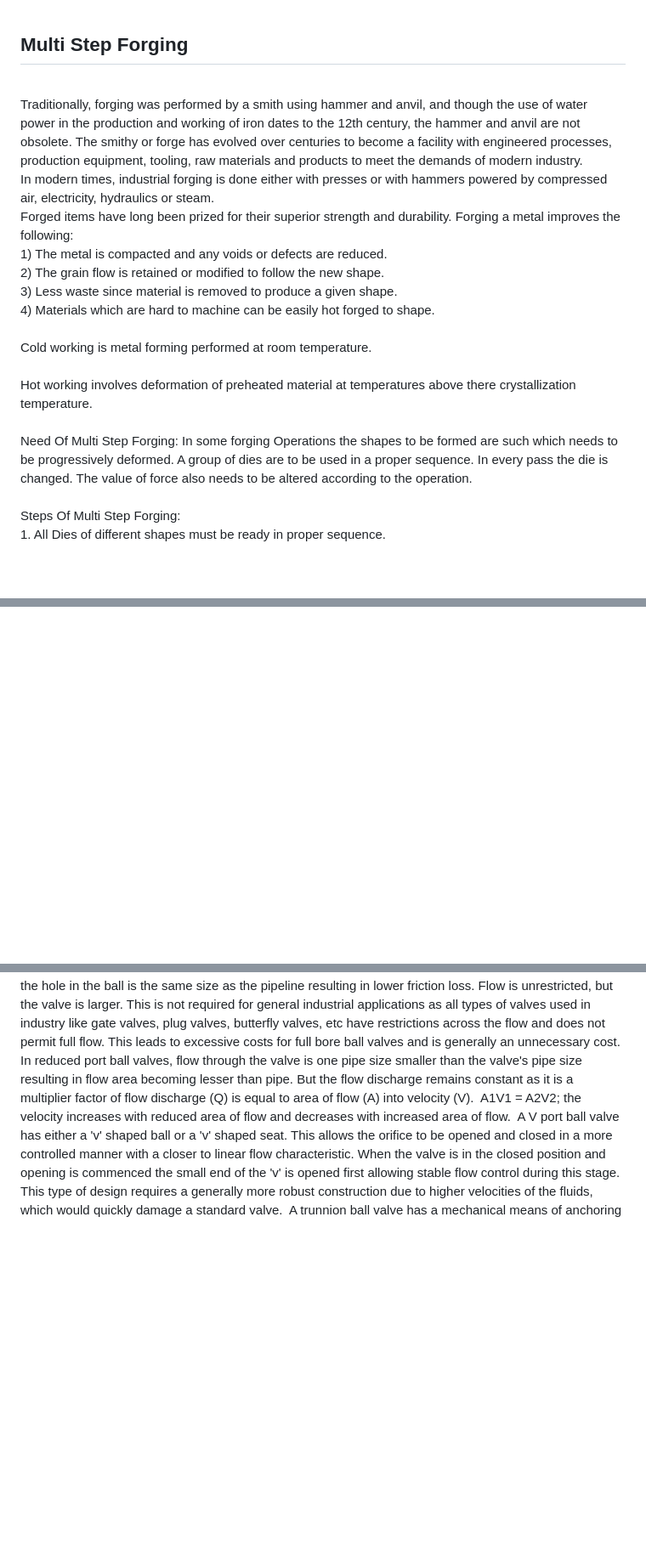
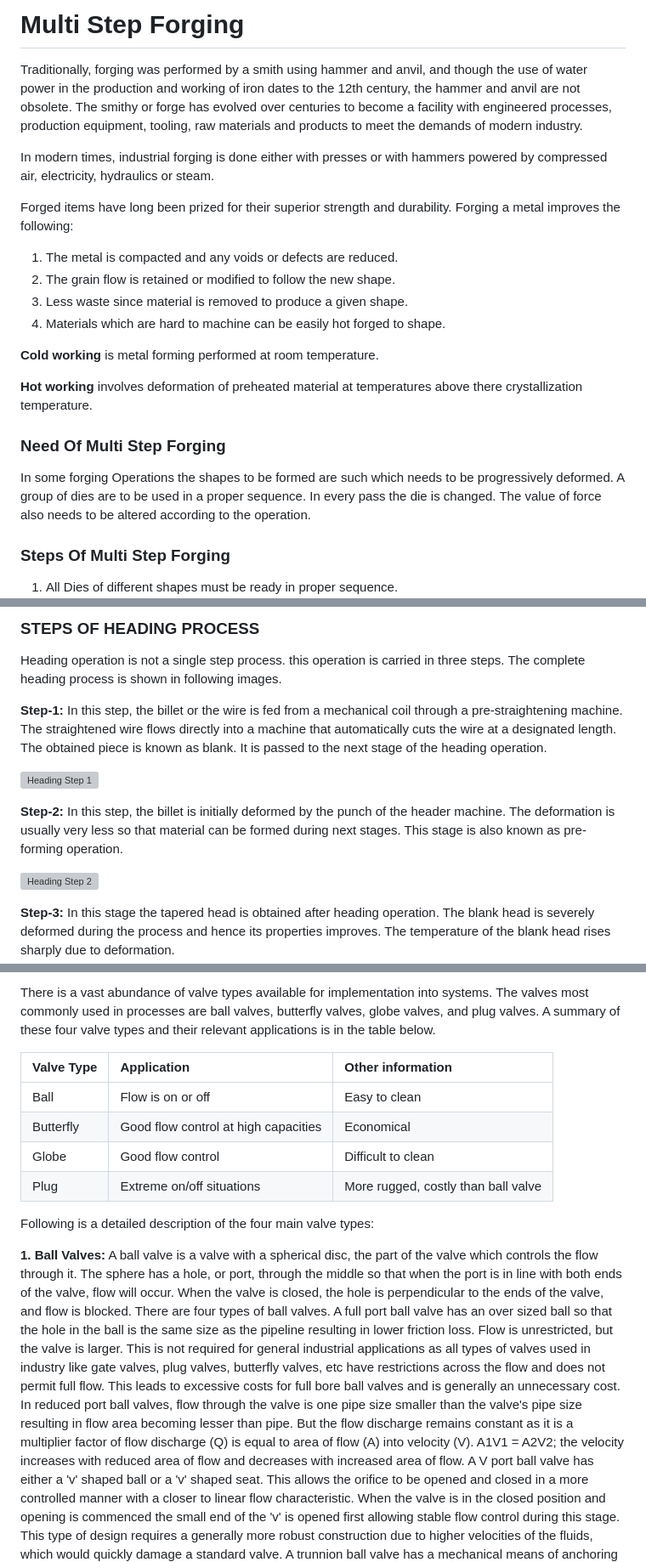
Before and after one commit to virtual-labs/exp-multistep-forging-dei, a Markdown page: experiment/theory.md, 3 parts joined by grey strips. Shown: that part at 85% size. Drawn GitHub-style; blank space fills up the shorter version; grey boxes are pictures that could not be loaded.

```diff
--- a/experiment/theory.md
+++ b/experiment/theory.md
@@ -1,13 +1,22 @@
+# Multi Step Forging
 
-<div class="box">
-<h2>Multi Step Forging</h2><br>
-Traditionally, forging was performed by a smith using hammer and anvil, and though the use of water power in the production and working of iron dates to the 12th century, the hammer and anvil are not obsolete. The smithy or forge has evolved over centuries to become a facility with engineered processes, production equipment, tooling, raw materials and products to meet the demands of modern industry.<br/>In modern times, industrial forging is done either with presses or with hammers powered by compressed air, electricity, hydraulics or steam.<br/>Forged items have long been prized for their superior strength and durability. Forging a metal improves the following:<br/>
-1)	The metal is compacted and any voids or defects are reduced.
-<br/>2)	The grain flow is retained or modified to follow the new shape.
-<br/>3)	Less waste since material is removed to produce a given shape.
-<br/>4)	Materials which are hard to machine can be easily hot forged to shape.
-<br/><br/><span class="blue">Cold working</span> is metal forming performed at room temperature.
-<br/><br/><span class="blue">Hot working</span> involves deformation of preheated material at temperatures above there crystallization temperature.
-<br/><br/><span class="blue">Need Of Multi Step Forging:</span> In some forging Operations the shapes to be formed are such which needs to be progressively deformed. A group of dies are to be used in a proper sequence. In every pass the die is changed. The value of force also needs to be altered according to the operation.
-<br/><br/><span class="blue">Steps Of Multi Step Forging:</span><br/>
+Traditionally, forging was performed by a smith using hammer and anvil, and though the use of water power in the production and working of iron dates to the 12th century, the hammer and anvil are not obsolete. The smithy or forge has evolved over centuries to become a facility with engineered processes, production equipment, tooling, raw materials and products to meet the demands of modern industry.
+
+In modern times, industrial forging is done either with presses or with hammers powered by compressed air, electricity, hydraulics or steam.
+
+Forged items have long been prized for their superior strength and durability. Forging a metal improves the following:
+
+1. The metal is compacted and any voids or defects are reduced.
+2. The grain flow is retained or modified to follow the new shape.
+3. Less waste since material is removed to produce a given shape.
+4. Materials which are hard to machine can be easily hot forged to shape.
+
+**Cold working** is metal forming performed at room temperature.
+
+**Hot working** involves deformation of preheated material at temperatures above there crystallization temperature.
+
+### Need Of Multi Step Forging
+In some forging Operations the shapes to be formed are such which needs to be progressively deformed. A group of dies are to be used in a proper sequence. In every pass the die is changed. The value of force also needs to be altered according to the operation.
+
+### Steps Of Multi Step Forging
 1. All Dies of different shapes must be ready in proper sequence.
@@ -88,0 +37,16 @@ Following is a detailed description of the four main valve types:<br/>
+### STEPS OF HEADING PROCESS
+Heading operation is not a single step process. this operation is carried in three steps. The complete heading process is shown in following images.
+
+**Step-1:**
+In this step, the billet or the wire is fed from a mechanical coil through a pre-straightening machine. The straightened wire flows directly into a machine that automatically cuts the wire at a designated length. The obtained piece is known as blank. It is passed to the next stage of the heading operation.
+
+![Heading Step 1](images/Upsetting/Heading/Heading1.png)
+
+**Step-2:**
+In this step, the billet is initially deformed by the punch of the header machine. The deformation is usually very less so that material can be formed during next stages. This stage is also known as pre-forming operation.
+
+![Heading Step 2](images/Upsetting/Heading/Heading2.png)
+
+**Step-3:**
+In this stage the tapered head is obtained after heading operation. The blank head is severely deformed during the process and hence its properties improves. The temperature of the blank head rises sharply due to deformation.
+
@@ -89,5 +118,20 @@ Following is a detailed description of the four main valve types:<br/>
+There is a vast abundance of valve types available for implementation into systems. The valves most commonly used in processes are ball valves, butterfly valves, globe valves, and plug valves. A summary of these four valve types and their relevant applications is in the table below.
+
+| Valve Type | Application | Other information |
+| :--- | :--- | :--- |
+| Ball | Flow is on or off | Easy to clean |
+| Butterfly | Good flow control at high capacities | Economical |
+| Globe | Good flow control | Difficult to clean |
+| Plug | Extreme on/off situations | More rugged, costly than ball valve |
+
+
+
+Following is a detailed description of the four main valve types:
+
+**1. Ball Valves:**
+A ball valve is a valve with a spherical disc, the part of the valve which controls the flow through it. The sphere has a hole, or port, through the middle so that when the port is in line with both ends of the valve, flow will occur. When the valve is closed, the hole is perpendicular to the ends of the valve, and flow is blocked. There are four types of ball valves.
 A full port ball valve has an over sized ball so that the hole in the ball is the same size as the pipeline resulting in lower friction loss. Flow is unrestricted, but the valve is larger. This is not required for general industrial applications as all types of valves used in industry like gate valves, plug valves, butterfly valves, etc have restrictions across the flow and does not permit full flow. This leads to excessive costs for full bore ball valves and is generally an unnecessary cost.
-In reduced port ball valves, flow through the valve is one pipe size smaller than the valve's pipe size resulting in flow area becoming lesser than pipe. But the flow discharge remains constant as it is a multiplier factor of flow discharge (Q) is equal to area of flow (A) into velocity (V).  A1V1 = A2V2; the velocity increases with reduced area of flow and decreases with increased area of flow.
+In reduced port ball valves, flow through the valve is one pipe size smaller than the valve's pipe size resulting in flow area becoming lesser than pipe. But the flow discharge remains constant as it is a multiplier factor of flow discharge (Q) is equal to area of flow (A) into velocity (V). A1V1 = A2V2; the velocity increases with reduced area of flow and decreases with increased area of flow.
 A V port ball valve has either a 'v' shaped ball or a 'v' shaped seat. This allows the orifice to be opened and closed in a more controlled manner with a closer to linear flow characteristic. When the valve is in the closed position and opening is commenced the small end of the 'v' is opened first allowing stable flow control during this stage. This type of design requires a generally more robust construction due to higher velocities of the fluids, which would quickly damage a standard valve.
 A trunnion ball valve has a mechanical means of anchoring the ball at the top and the bottom, this design is usually applied on larger and higher pressure valves (say, above 10 cm and 40 bars).
 Ball valves are good for on/off situations. A common use for a ball valve is the emergency shut off for a sink.
```
Also changed, not shown: other parts of experiment/theory.md (+161 -115 lines).
